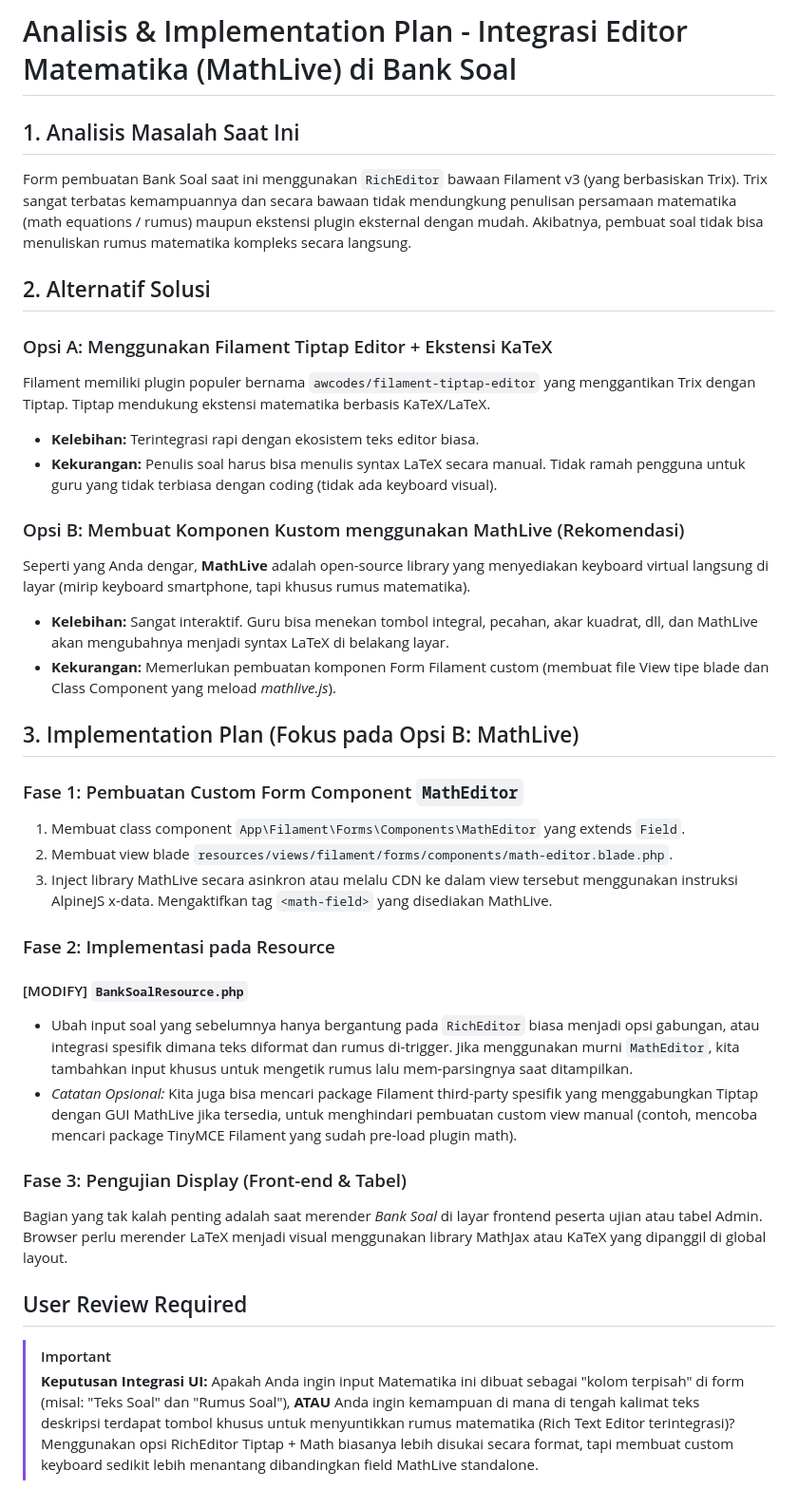
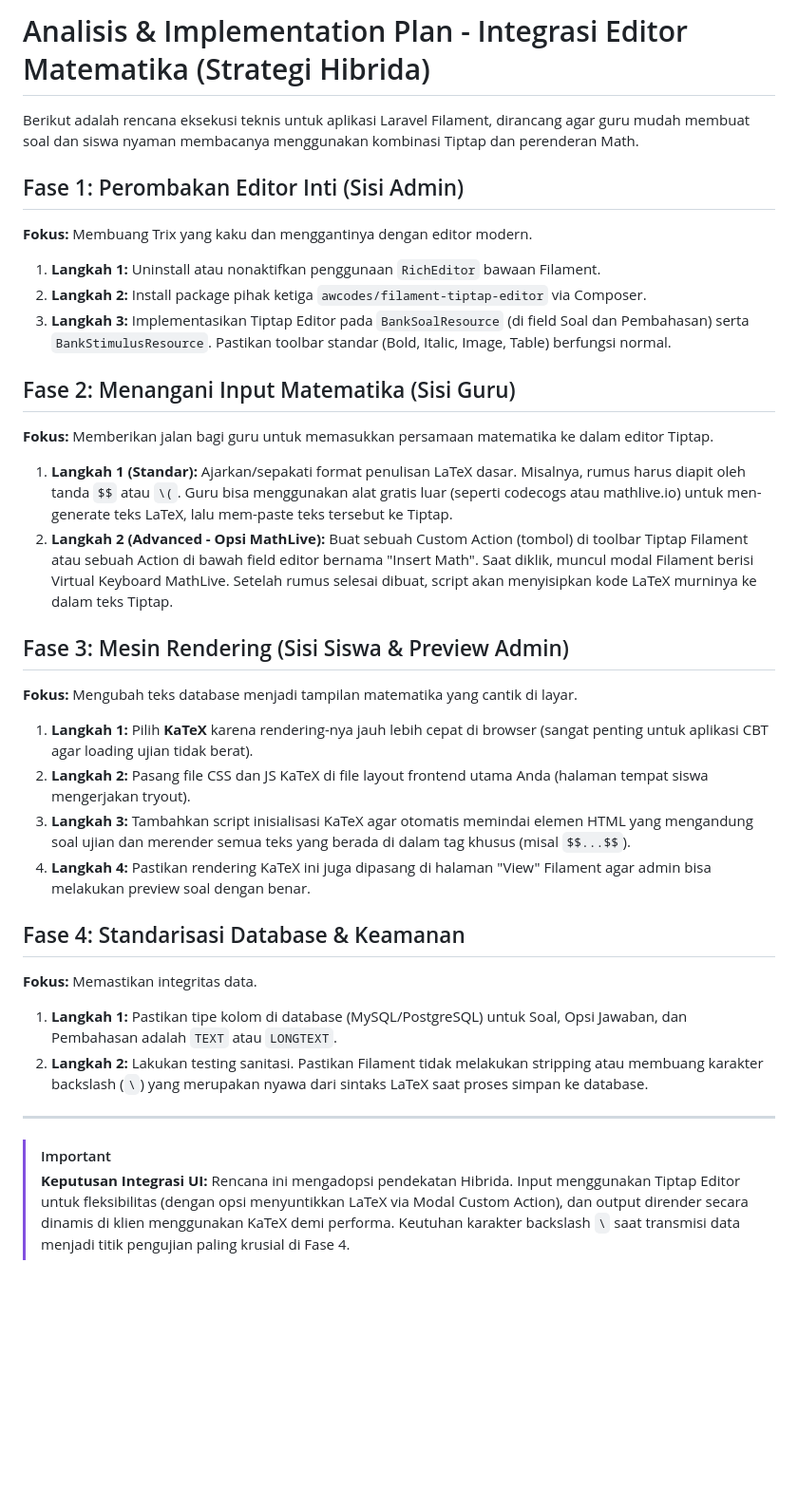
Before and after one commit to sutrisnoetseul21/Pojek-Web-TO-TKA, a Markdown page: documentation/41_plan_integrasi_editor_matematika.md, the part around the change. Shown at 95% size. Drawn GitHub-style; blank space fills up the shorter version.

Commit message:
Update docs 41 to reflect hybrid Tiptap and Math renderer plan

```diff
--- a/documentation/41_plan_integrasi_editor_matematika.md
+++ b/documentation/41_plan_integrasi_editor_matematika.md
@@ -1,35 +1,30 @@
-# Analisis & Implementation Plan - Integrasi Editor Matematika (MathLive) di Bank Soal
+# Analisis & Implementation Plan - Integrasi Editor Matematika (Strategi Hibrida)
 
-## 1. Analisis Masalah Saat Ini
-Form pembuatan Bank Soal saat ini menggunakan `RichEditor` bawaan Filament v3 (yang berbasiskan Trix). Trix sangat terbatas kemampuannya dan secara bawaan tidak mendungkung penulisan persamaan matematika (math equations / rumus) maupun ekstensi plugin eksternal dengan mudah. Akibatnya, pembuat soal tidak bisa menuliskan rumus matematika kompleks secara langsung.
+Berikut adalah rencana eksekusi teknis untuk aplikasi Laravel Filament, dirancang agar guru mudah membuat soal dan siswa nyaman membacanya menggunakan kombinasi Tiptap dan perenderan Math.
 
-## 2. Alternatif Solusi
+## Fase 1: Perombakan Editor Inti (Sisi Admin)
+**Fokus:** Membuang Trix yang kaku dan menggantinya dengan editor modern.
+1.  **Langkah 1:** Uninstall atau nonaktifkan penggunaan `RichEditor` bawaan Filament.
+2.  **Langkah 2:** Install package pihak ketiga `awcodes/filament-tiptap-editor` via Composer.
+3.  **Langkah 3:** Implementasikan Tiptap Editor pada `BankSoalResource` (di field Soal dan Pembahasan) serta `BankStimulusResource`. Pastikan toolbar standar (Bold, Italic, Image, Table) berfungsi normal.
 
-### Opsi A: Menggunakan Filament Tiptap Editor + Ekstensi KaTeX
-Filament memiliki plugin populer bernama `awcodes/filament-tiptap-editor` yang menggantikan Trix dengan Tiptap. Tiptap mendukung ekstensi matematika berbasis KaTeX/LaTeX.
-- **Kelebihan:** Terintegrasi rapi dengan ekosistem teks editor biasa.
-- **Kekurangan:** Penulis soal harus bisa menulis syntax LaTeX secara manual. Tidak ramah pengguna untuk guru yang tidak terbiasa dengan coding (tidak ada keyboard visual).
+## Fase 2: Menangani Input Matematika (Sisi Guru)
+**Fokus:** Memberikan jalan bagi guru untuk memasukkan persamaan matematika ke dalam editor Tiptap.
+1.  **Langkah 1 (Standar):** Ajarkan/sepakati format penulisan LaTeX dasar. Misalnya, rumus harus diapit oleh tanda `$$` atau `\(`. Guru bisa menggunakan alat gratis luar (seperti codecogs atau mathlive.io) untuk men-generate teks LaTeX, lalu mem-paste teks tersebut ke Tiptap.
+2.  **Langkah 2 (Advanced - Opsi MathLive):** Buat sebuah Custom Action (tombol) di toolbar Tiptap Filament atau sebuah Action di bawah field editor bernama "Insert Math". Saat diklik, muncul modal Filament berisi Virtual Keyboard MathLive. Setelah rumus selesai dibuat, script akan menyisipkan kode LaTeX murninya ke dalam teks Tiptap.
 
-### Opsi B: Membuat Komponen Kustom menggunakan MathLive (Rekomendasi)
-Seperti yang Anda dengar, **MathLive** adalah open-source library yang menyediakan keyboard virtual langsung di layar (mirip keyboard smartphone, tapi khusus rumus matematika).
-- **Kelebihan:** Sangat interaktif. Guru bisa menekan tombol integral, pecahan, akar kuadrat, dll, dan MathLive akan mengubahnya menjadi syntax LaTeX di belakang layar.
-- **Kekurangan:** Memerlukan pembuatan komponen Form Filament custom (membuat file View tipe blade dan Class Component yang meload *mathlive.js*).
+## Fase 3: Mesin Rendering (Sisi Siswa & Preview Admin)
+**Fokus:** Mengubah teks database menjadi tampilan matematika yang cantik di layar.
+1.  **Langkah 1:** Pilih **KaTeX** karena rendering-nya jauh lebih cepat di browser (sangat penting untuk aplikasi CBT agar loading ujian tidak berat).
+2.  **Langkah 2:** Pasang file CSS dan JS KaTeX di file layout frontend utama Anda (halaman tempat siswa mengerjakan tryout).
+3.  **Langkah 3:** Tambahkan script inisialisasi KaTeX agar otomatis memindai elemen HTML yang mengandung soal ujian dan merender semua teks yang berada di dalam tag khusus (misal `$$...$$`).
+4.  **Langkah 4:** Pastikan rendering KaTeX ini juga dipasang di halaman "View" Filament agar admin bisa melakukan preview soal dengan benar.
 
-## 3. Implementation Plan (Fokus pada Opsi B: MathLive)
+## Fase 4: Standarisasi Database & Keamanan
+**Fokus:** Memastikan integritas data.
+1.  **Langkah 1:** Pastikan tipe kolom di database (MySQL/PostgreSQL) untuk Soal, Opsi Jawaban, dan Pembahasan adalah `TEXT` atau `LONGTEXT`.
+2.  **Langkah 2:** Lakukan testing sanitasi. Pastikan Filament tidak melakukan stripping atau membuang karakter backslash (`\`) yang merupakan nyawa dari sintaks LaTeX saat proses simpan ke database.
 
-### Fase 1: Pembuatan Custom Form Component `MathEditor`
-1.  Membuat class component `App\Filament\Forms\Components\MathEditor` yang extends `Field`.
-2.  Membuat view blade `resources/views/filament/forms/components/math-editor.blade.php`.
-3.  Inject library MathLive secara asinkron atau melalu CDN ke dalam view tersebut menggunakan instruksi AlpineJS x-data. Mengaktifkan tag `<math-field>` yang disediakan MathLive.
-
-### Fase 2: Implementasi pada Resource
-#### [MODIFY] `BankSoalResource.php`
--   Ubah input soal yang sebelumnya hanya bergantung pada `RichEditor` biasa menjadi opsi gabungan, atau integrasi spesifik dimana teks diformat dan rumus di-trigger. Jika menggunakan murni `MathEditor`, kita tambahkan input khusus untuk mengetik rumus lalu mem-parsingnya saat ditampilkan.
--   *Catatan Opsional:* Kita juga bisa mencari package Filament third-party spesifik yang menggabungkan Tiptap dengan GUI MathLive jika tersedia, untuk menghindari pembuatan custom view manual (contoh, mencoba mencari package TinyMCE Filament yang sudah pre-load plugin math).
-
-### Fase 3: Pengujian Display (Front-end & Tabel)
-Bagian yang tak kalah penting adalah saat merender *Bank Soal* di layar frontend peserta ujian atau tabel Admin. Browser perlu merender LaTeX menjadi visual menggunakan library MathJax atau KaTeX yang dipanggil di global layout.
-
-## User Review Required
+---
 > [!IMPORTANT]
-> **Keputusan Integrasi UI:** Apakah Anda ingin input Matematika ini dibuat sebagai "kolom terpisah" di form (misal: "Teks Soal" dan "Rumus Soal"), **ATAU** Anda ingin kemampuan di mana di tengah kalimat teks deskripsi terdapat tombol khusus untuk menyuntikkan rumus matematika (Rich Text Editor terintegrasi)? Menggunakan opsi RichEditor Tiptap + Math biasanya lebih disukai secara format, tapi membuat custom keyboard sedikit lebih menantang dibandingkan field MathLive standalone.
+> **Keputusan Integrasi UI:** Rencana ini mengadopsi pendekatan Hibrida. Input menggunakan Tiptap Editor untuk fleksibilitas (dengan opsi menyuntikkan LaTeX via Modal Custom Action), dan output dirender secara dinamis di klien menggunakan KaTeX demi performa. Keutuhan karakter backslash `\` saat transmisi data menjadi titik pengujian paling krusial di Fase 4.
```
